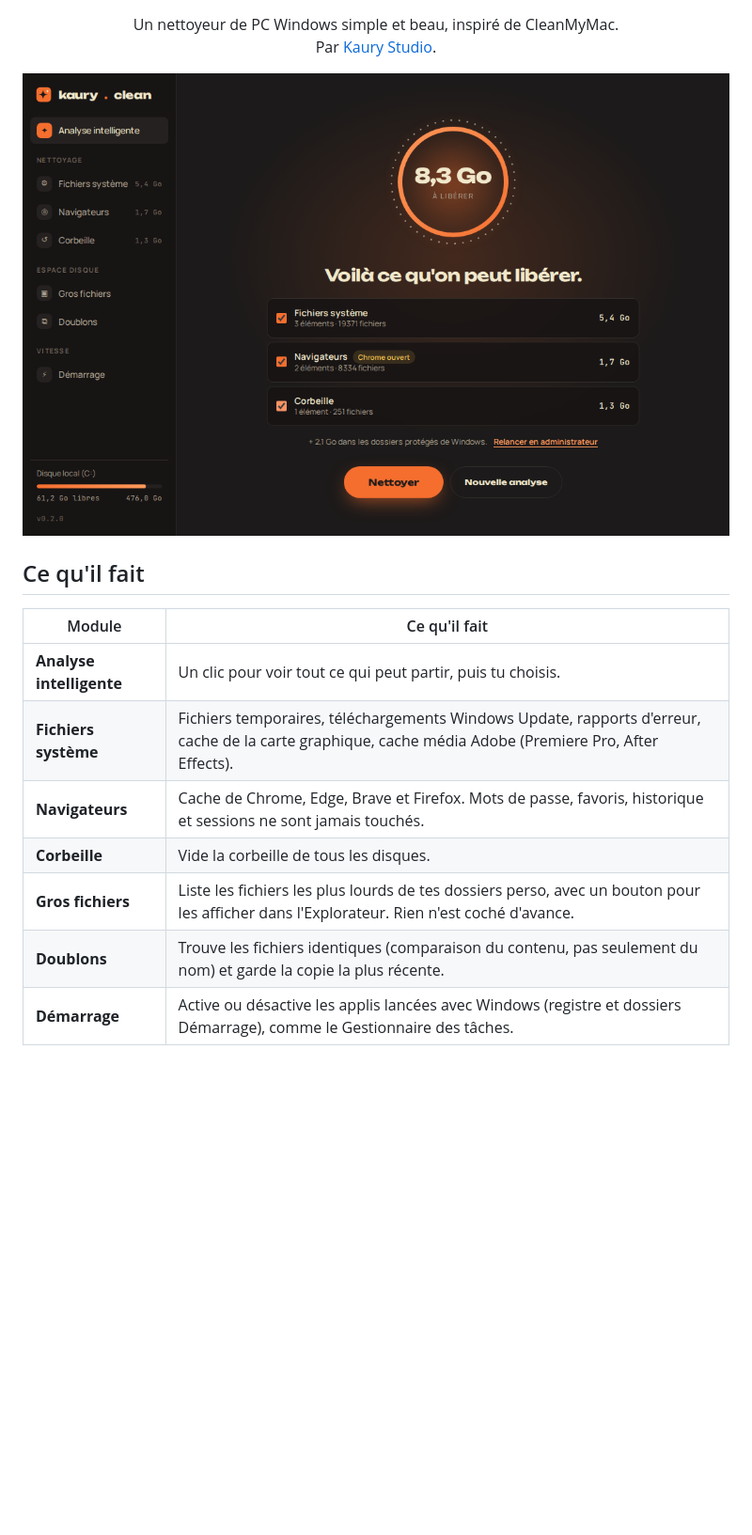
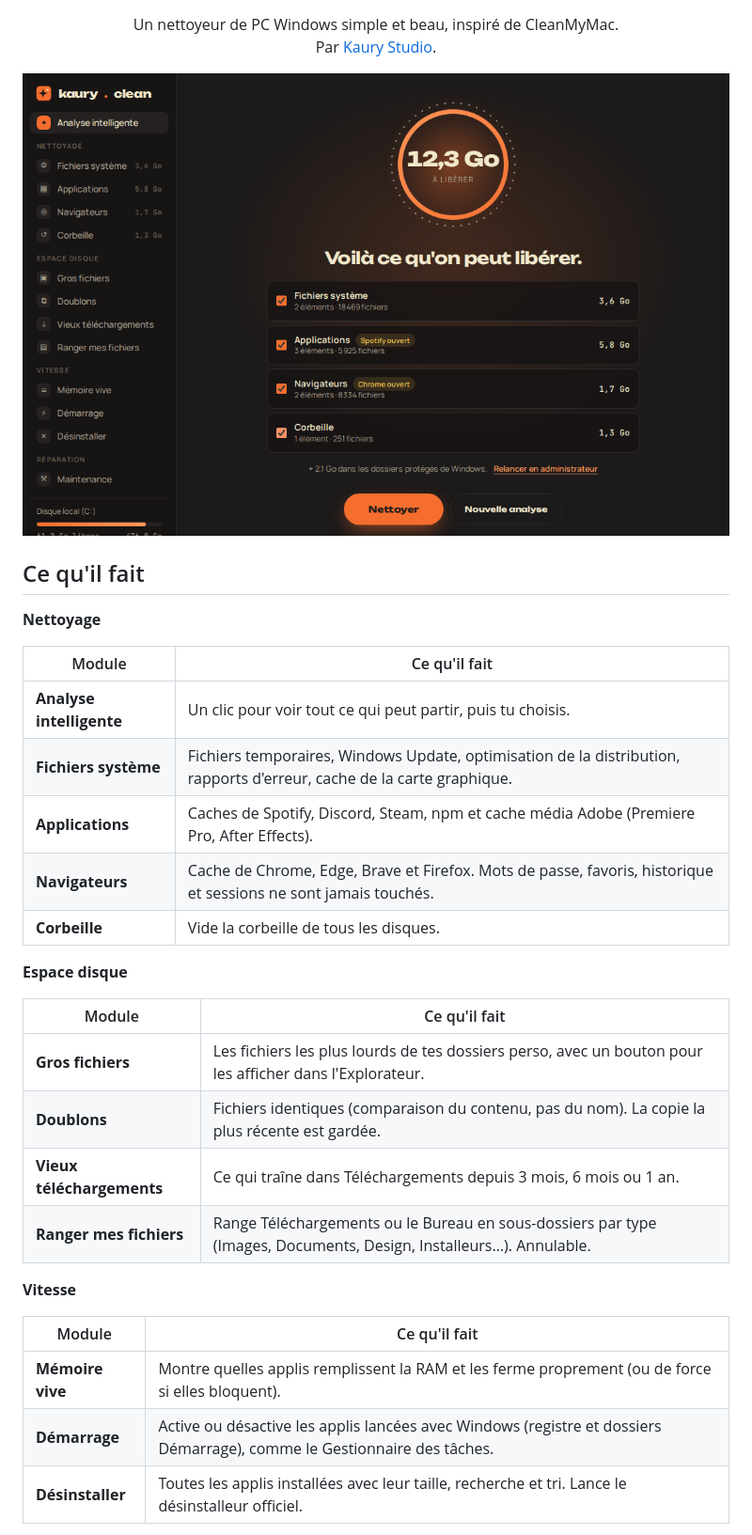
Before and after one commit to theoblondel/kaury-clean, a Markdown page: README.md, the part around one of its changes. Shown at 94% size. GitHub-like rendering; pictures changed too: design/screenshot.png; blank space fills up the shorter version.

```diff
--- a/README.md
+++ b/README.md
@@ -8,13 +8,30 @@
 
 ## Ce qu'il fait
 
+**Nettoyage**
+
 | Module | Ce qu'il fait |
 | --- | --- |
 | **Analyse intelligente** | Un clic pour voir tout ce qui peut partir, puis tu choisis. |
-| **Fichiers système** | Fichiers temporaires, téléchargements Windows Update, rapports d'erreur, cache de la carte graphique, cache média Adobe (Premiere Pro, After Effects). |
+| **Fichiers système** | Fichiers temporaires, Windows Update, optimisation de la distribution, rapports d'erreur, cache de la carte graphique. |
+| **Applications** | Caches de Spotify, Discord, Steam, npm et cache média Adobe (Premiere Pro, After Effects). |
 | **Navigateurs** | Cache de Chrome, Edge, Brave et Firefox. Mots de passe, favoris, historique et sessions ne sont jamais touchés. |
 | **Corbeille** | Vide la corbeille de tous les disques. |
-| **Gros fichiers** | Liste les fichiers les plus lourds de tes dossiers perso, avec un bouton pour les afficher dans l'Explorateur. Rien n'est coché d'avance. |
-| **Doublons** | Trouve les fichiers identiques (comparaison du contenu, pas seulement du nom) et garde la copie la plus récente. |
+
+**Espace disque**
+
+| Module | Ce qu'il fait |
+| --- | --- |
+| **Gros fichiers** | Les fichiers les plus lourds de tes dossiers perso, avec un bouton pour les afficher dans l'Explorateur. |
+| **Doublons** | Fichiers identiques (comparaison du contenu, pas du nom). La copie la plus récente est gardée. |
+| **Vieux téléchargements** | Ce qui traîne dans Téléchargements depuis 3 mois, 6 mois ou 1 an. |
+| **Ranger mes fichiers** | Range Téléchargements ou le Bureau en sous-dossiers par type (Images, Documents, Design, Installeurs…). Annulable. |
+
+**Vitesse**
+
+| Module | Ce qu'il fait |
+| --- | --- |
+| **Mémoire vive** | Montre quelles applis remplissent la RAM et les ferme proprement (ou de force si elles bloquent). |
 | **Démarrage** | Active ou désactive les applis lancées avec Windows (registre et dossiers Démarrage), comme le Gestionnaire des tâches. |
+| **Désinstaller** | Toutes les applis installées avec leur taille, recherche et tri. Lance le désinstalleur officiel. |
 
```
Also changed, not shown: other parts of README.md (+25 -3 lines), 16 other files.
